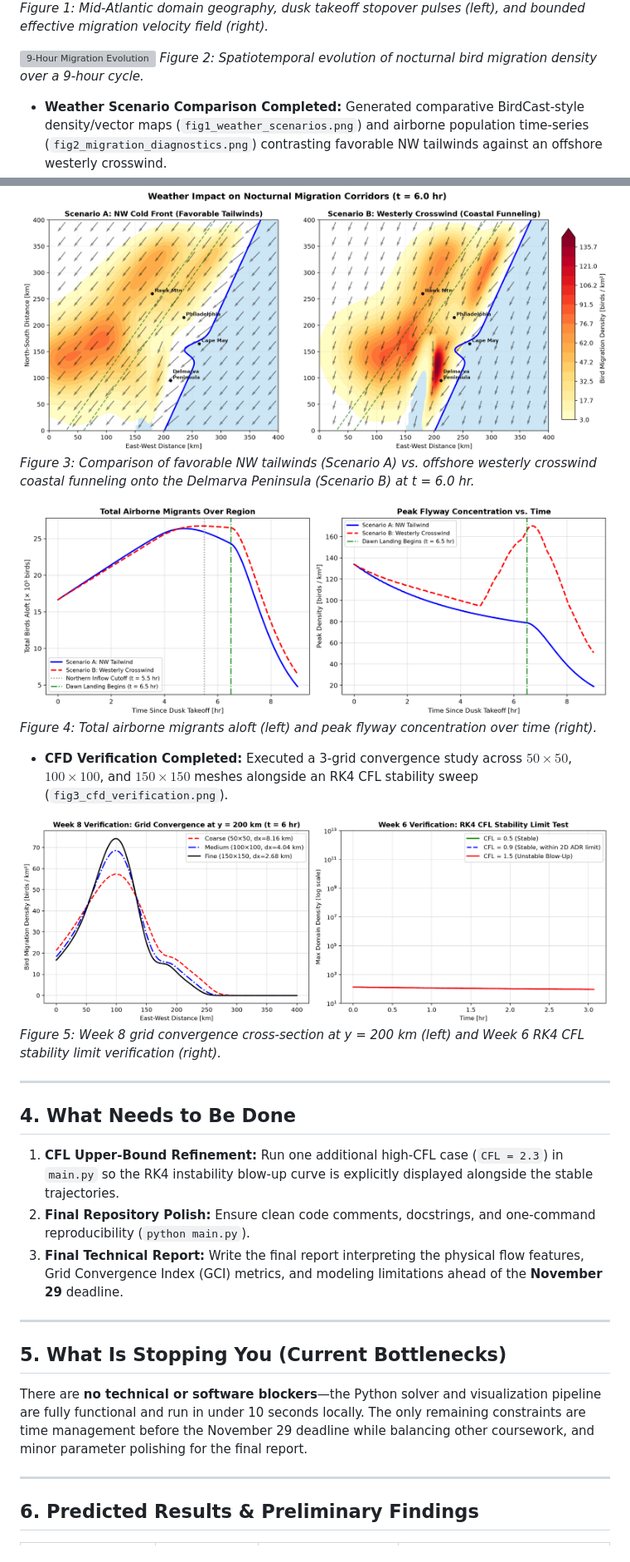
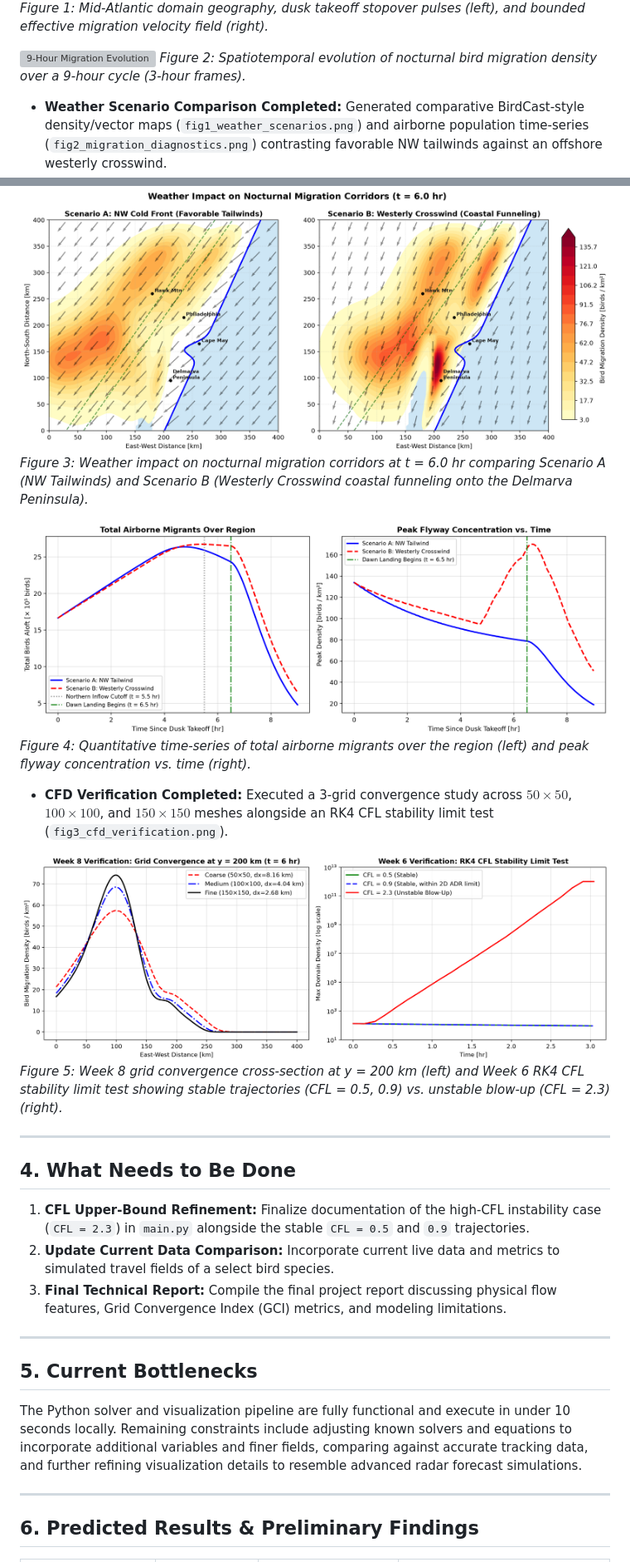
Before and after one commit to EAMjavierescuela185/bird-migration-cfd, a Markdown page: README.md, 2 parts joined by grey strips. Shown at 83% size. Rendered like a GitHub page; pictures changed too: fig3_cfd_verification.png; grey boxes are pictures that could not be loaded.

```diff
--- a/README.md
+++ b/README.md
@@ -30,32 +32,32 @@ $$\frac{\partial \rho}{\partial t} + \frac{\partial (u_{\text{eff}} \rho)}{\part
 *Figure 1: Mid-Atlantic domain geography, dusk takeoff stopover pulses (left), and bounded effective migration velocity field (right).*
 
 ![9-Hour Migration Evolution](step2_migration_evolution.png)
-*Figure 2: Spatiotemporal evolution of nocturnal bird migration density over a 9-hour cycle.*
+*Figure 2: Spatiotemporal evolution of nocturnal bird migration density over a 9-hour cycle (3-hour frames).*
 
 * **Weather Scenario Comparison Completed:** Generated comparative BirdCast-style density/vector maps (`fig1_weather_scenarios.png`) and airborne population time-series (`fig2_migration_diagnostics.png`) contrasting favorable NW tailwinds against an offshore westerly crosswind.
 
 ![Weather Scenarios](fig1_weather_scenarios.png)
-*Figure 3: Comparison of favorable NW tailwinds (Scenario A) vs. offshore westerly crosswind coastal funneling onto the Delmarva Peninsula (Scenario B) at t = 6.0 hr.*
+*Figure 3: Weather impact on nocturnal migration corridors at t = 6.0 hr comparing Scenario A (NW Tailwinds) and Scenario B (Westerly Crosswind coastal funneling onto the Delmarva Peninsula).*
 
 ![Migration Diagnostics](fig2_migration_diagnostics.png)
-*Figure 4: Total airborne migrants aloft (left) and peak flyway concentration over time (right).*
+*Figure 4: Quantitative time-series of total airborne migrants over the region (left) and peak flyway concentration vs. time (right).*
 
-* **CFD Verification Completed:** Executed a 3-grid convergence study across $50\times 50$, $100\times 100$, and $150\times 150$ meshes alongside an RK4 CFL stability sweep (`fig3_cfd_verification.png`).
+* **CFD Verification Completed:** Executed a 3-grid convergence study across $50\times 50$, $100\times 100$, and $150\times 150$ meshes alongside an RK4 CFL stability limit test (`fig3_cfd_verification.png`).
 
 ![CFD Verification](fig3_cfd_verification.png)
-*Figure 5: Week 8 grid convergence cross-section at y = 200 km (left) and Week 6 RK4 CFL stability limit verification (right).*
+*Figure 5: Week 8 grid convergence cross-section at y = 200 km (left) and Week 6 RK4 CFL stability limit test showing stable trajectories (CFL = 0.5, 0.9) vs. unstable blow-up (CFL = 2.3) (right).*
 
 ---
 
 ## 4. What Needs to Be Done
-1. **CFL Upper-Bound Refinement:** Run one additional high-CFL case (`CFL = 2.3`) in `main.py` so the RK4 instability blow-up curve is explicitly displayed alongside the stable trajectories.
-2. **Final Repository Polish:** Ensure clean code comments, docstrings, and one-command reproducibility (`python main.py`).
-3. **Final Technical Report:** Write the final report interpreting the physical flow features, Grid Convergence Index (GCI) metrics, and modeling limitations ahead of the **November 29** deadline.
+1. **CFL Upper-Bound Refinement:** Finalize documentation of the high-CFL instability case (`CFL = 2.3`) in `main.py` alongside the stable `CFL = 0.5` and `0.9` trajectories.
+2. **Update Current Data Comparison:** Incorporate current live data and metrics to simulated travel fields of a select bird species.
+3. **Final Technical Report:** Compile the final project report discussing physical flow features, Grid Convergence Index (GCI) metrics, and modeling limitations.
 
 ---
 
-## 5. What Is Stopping You (Current Bottlenecks)
-There are **no technical or software blockers**—the Python solver and visualization pipeline are fully functional and run in under 10 seconds locally. The only remaining constraints are time management before the November 29 deadline while balancing other coursework, and minor parameter polishing for the final report.
+## 5. Current Bottlenecks
+The Python solver and visualization pipeline are fully functional and execute in under 10 seconds locally. Remaining constraints include adjusting known solvers and equations to incorporate additional variables and finer fields, comparing against accurate tracking data, and further refining visualization details to resemble advanced radar forecast simulations.
 
 ---
 
```
Also changed, not shown: other parts of README.md (+12 -9 lines), 1 other file.
